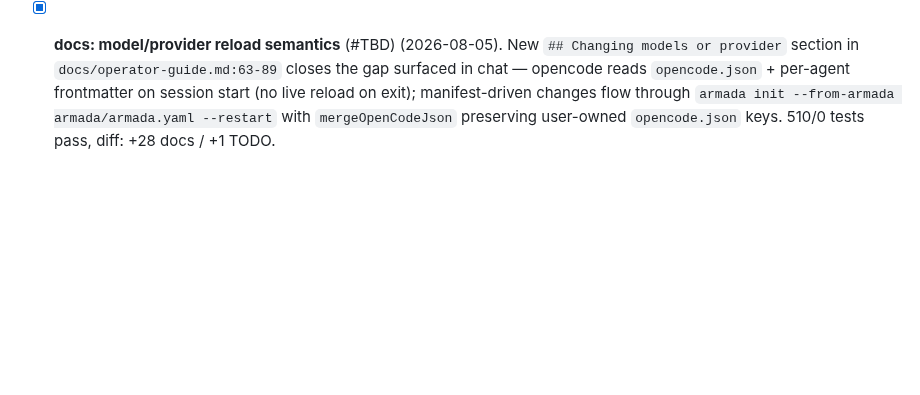
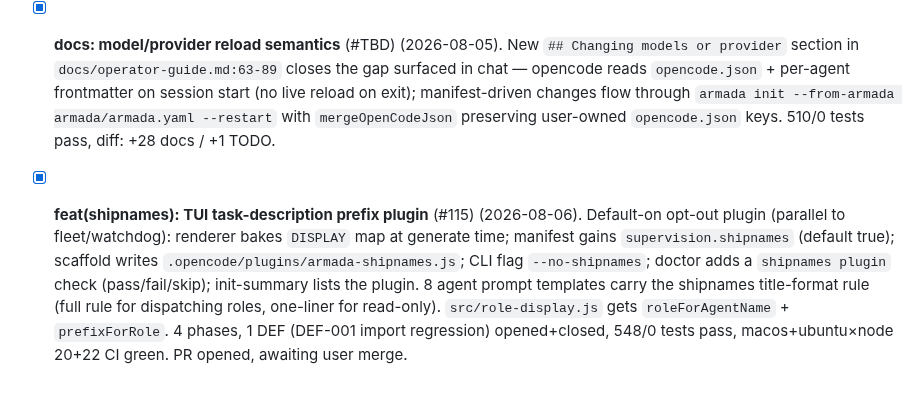
Before and after one commit to rafmacalaba/armada, a Markdown page: TODO.md, the part around the change. GitHub-like rendering; blank space fills up the shorter version.

Commit message:
docs(todo): log shipname-tui-prefix PR #115

```diff
--- a/TODO.md
+++ b/TODO.md
@@ -837,3 +837,5 @@ launch `--yolo`, and let the orchestrator walk you through the requirements befo
 - [x] **armada v1.0.1 patch release** (v1.0.1) (2026-08-05). Re-publishes the GitHub-rename corrections from #107 so the npm tarball matches origin HEAD. v1.0.0's tarball had stale `github.com/rafmacalaba/opencode-armada` URLs (issues link 404'd); v1.0.1 ships corrected files. Manually published via `npm publish --access public` (Path B per `docs/RELEASING.md`). Local `armada` swapped from `opencode-armada v0.9.2` global to npm-link of v1.0.1 source. GitHub release: https://github.com/rafmacalaba/armada/releases/tag/v1.0.1.
 
 - [x] **docs: model/provider reload semantics** (#TBD) (2026-08-05). New `## Changing models or provider` section in `docs/operator-guide.md:63-89` closes the gap surfaced in chat — opencode reads `opencode.json` + per-agent frontmatter on session start (no live reload on exit); manifest-driven changes flow through `armada init --from-armada armada/armada.yaml --restart` with `mergeOpenCodeJson` preserving user-owned `opencode.json` keys. 510/0 tests pass, diff: +28 docs / +1 TODO.
+
+- [x] **feat(shipnames): TUI task-description prefix plugin** (#115) (2026-08-06). Default-on opt-out plugin (parallel to fleet/watchdog): renderer bakes `DISPLAY` map at generate time; manifest gains `supervision.shipnames` (default true); scaffold writes `.opencode/plugins/armada-shipnames.js`; CLI flag `--no-shipnames`; doctor adds a `shipnames plugin` check (pass/fail/skip); init-summary lists the plugin. 8 agent prompt templates carry the shipnames title-format rule (full rule for dispatching roles, one-liner for read-only). `src/role-display.js` gets `roleForAgentName` + `prefixForRole`. 4 phases, 1 DEF (DEF-001 import regression) opened+closed, 548/0 tests pass, macos+ubuntu×node 20+22 CI green. PR opened, awaiting user merge.
```
